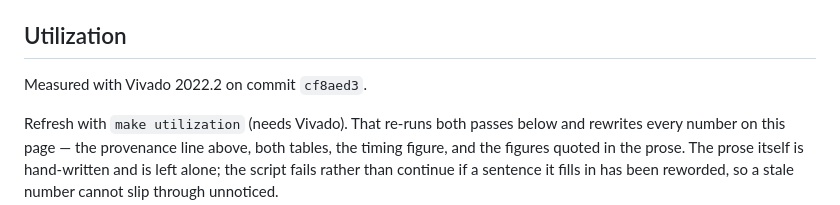
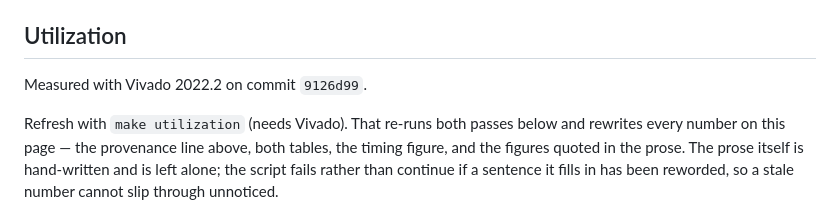
Before and after one commit to MJoergen/qnice_cpu, a Markdown page: doc/README.md, the part around the change. Rendered like a GitHub page.

Commit message:
doc: Record 9126d99 as the commit the utilization numbers were measured on
The numbers were measured on cf8aed3, which existed only on the squashed
branch. 9126d99 synthesises the same sources: the only VHDL change since is
comments in test/tb_upstream.vhd, which is not synthesised.

Co-Authored-By: Claude Opus 5 <noreply@anthropic.com>
Claude-Session: https://claude.ai/code/session_01QR1nXxnxN7TxRzmrwh9yrH

```diff
--- a/doc/README.md
+++ b/doc/README.md
@@ -1129,7 +1129,7 @@ Remaining ideas:
 
 ## Utilization
 
-Measured with Vivado 2022.2 on commit `cf8aed3`.
+Measured with Vivado 2022.2 on commit `9126d99`.
 
 Refresh with `make utilization` (needs Vivado). That re-runs both passes below
 and rewrites every number on this page — the provenance line above, both tables,
```
